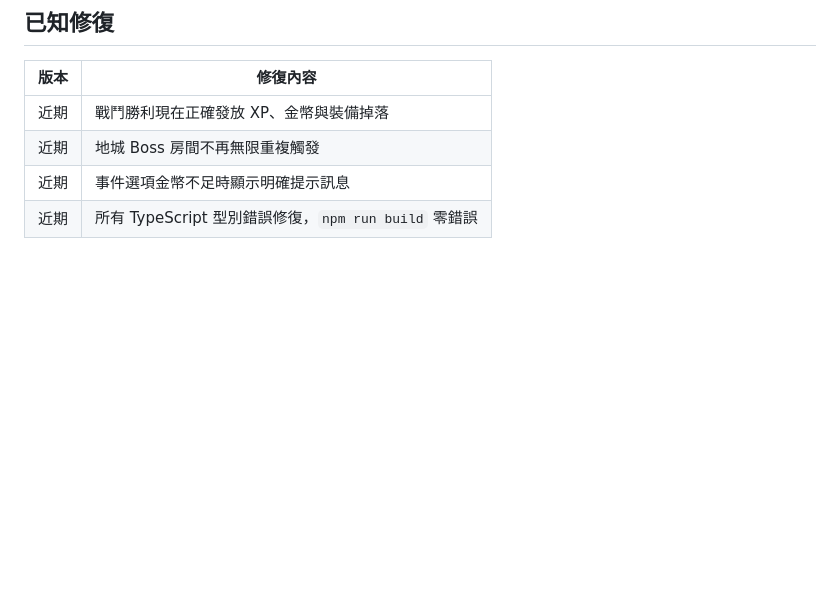
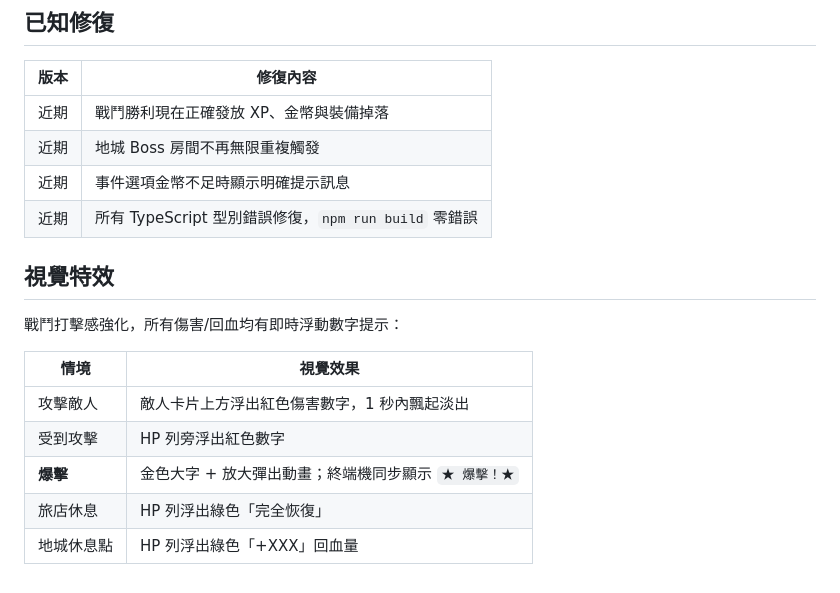
Before and after one commit to ed100084/mud, a Markdown page: README.md, the part around the change. Rendered like a GitHub page; blank space fills up the shorter version.

Commit message:
docs: README 新增視覺特效說明
https://claude.ai/code/session_01AXoaxep9gAvfR3cZyVEHKb

```diff
--- a/README.md
+++ b/README.md
@@ -120,3 +120,15 @@ src/
 | 近期 | 地城 Boss 房間不再無限重複觸發 |
 | 近期 | 事件選項金幣不足時顯示明確提示訊息 |
 | 近期 | 所有 TypeScript 型別錯誤修復，`npm run build` 零錯誤 |
+
+## 視覺特效
+
+戰鬥打擊感強化，所有傷害/回血均有即時浮動數字提示：
+
+| 情境 | 視覺效果 |
+|------|---------|
+| 攻擊敵人 | 敵人卡片上方浮出紅色傷害數字，1 秒內飄起淡出 |
+| 受到攻擊 | HP 列旁浮出紅色數字 |
+| **爆擊** | 金色大字 + 放大彈出動畫；終端機同步顯示 `★ 爆擊！★` |
+| 旅店休息 | HP 列浮出綠色「完全恢復」 |
+| 地城休息點 | HP 列浮出綠色「+XXX」回血量 |
```
